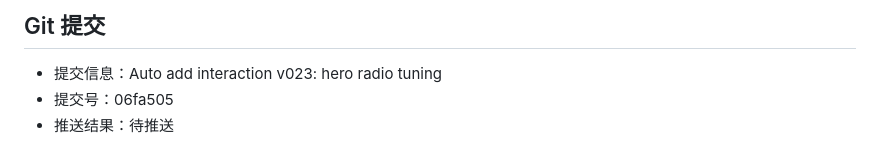
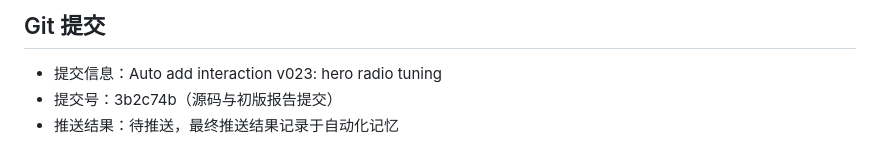
Before and after one commit to 524290569-debug/2026-05-28my-astro, a Markdown page: reports/automation/2026-06-15-2344-v023.md, the part around the change. Rendered like a GitHub page.

Commit message:
Update automation report v023 status

```diff
--- a/reports/automation/2026-06-15-2344-v023.md
+++ b/reports/automation/2026-06-15-2344-v023.md
@@ -143,5 +143,5 @@
 ## Git 提交
 
 - 提交信息：Auto add interaction v023: hero radio tuning
-- 提交号：06fa505
-- 推送结果：待推送
+- 提交号：3b2c74b（源码与初版报告提交）
+- 推送结果：待推送，最终推送结果记录于自动化记忆
```
